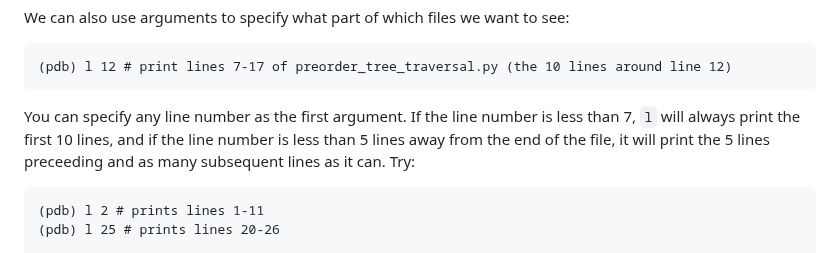
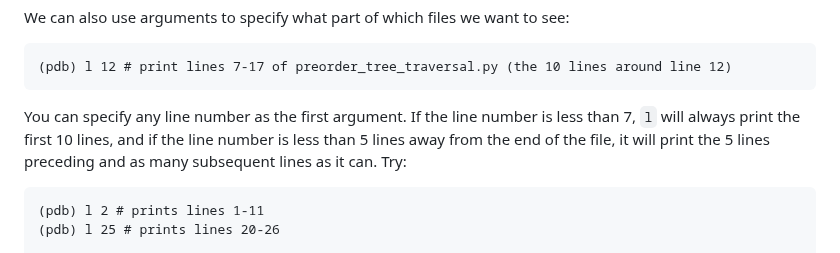
Before and after one commit to rriley513/pdb_tutorial, a Markdown page: README.md, the part around one of its changes. Rendered like a GitHub page.

```diff
--- a/README.md
+++ b/README.md
@@ -115,7 +115,7 @@ We can also use arguments to specify what part of which files we want to see:
 ~~~
 (pdb) l 12 # print lines 7-17 of preorder_tree_traversal.py (the 10 lines around line 12)
 ~~~
-You can specify any line number as the first argument. If the line number is less than 7, `l` will always print the first 10 lines, and if the line number is less than 5 lines away from the end of the file, it will print the 5 lines preceeding and as many subsequent lines as it can. Try:
+You can specify any line number as the first argument. If the line number is less than 7, `l` will always print the first 10 lines, and if the line number is less than 5 lines away from the end of the file, it will print the 5 lines preceding and as many subsequent lines as it can. Try:
 ~~~
 (pdb) l 2 # prints lines 1-11
 (pdb) l 25 # prints lines 20-26
```
Also changed, not shown: other parts of README.md (+1 -1 lines).
